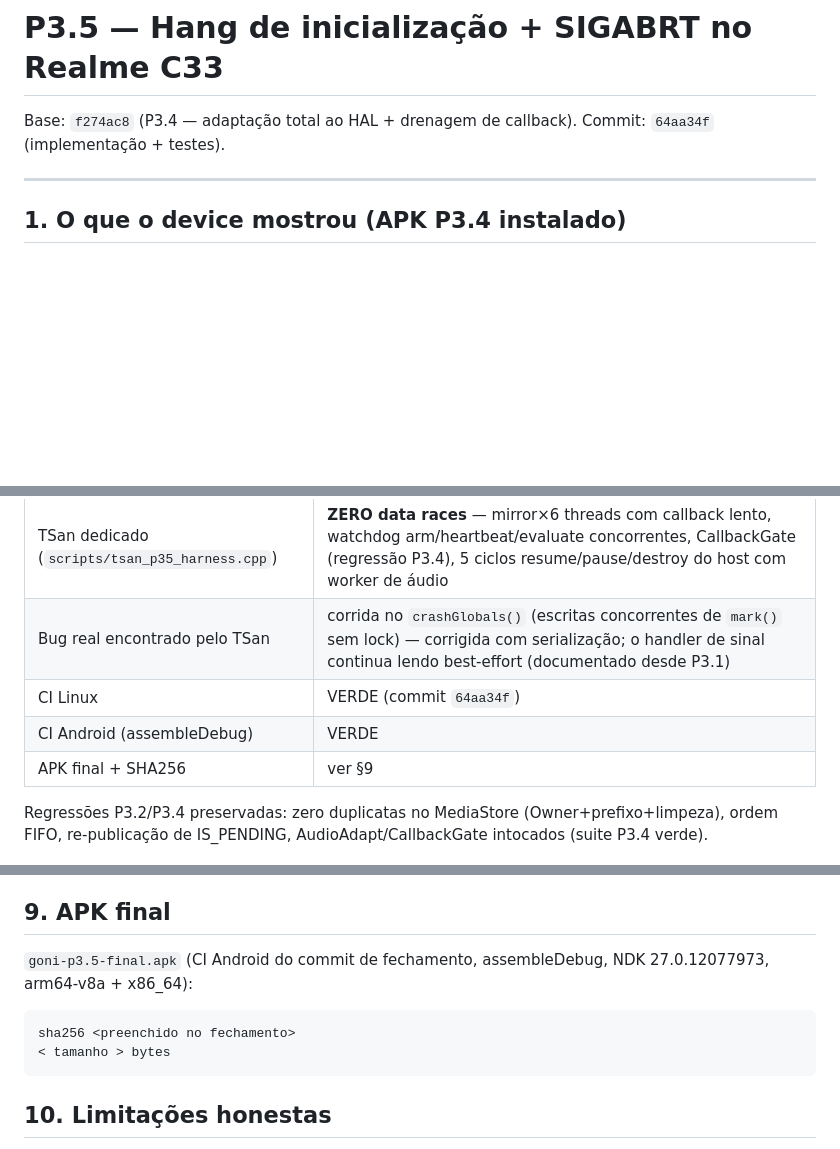
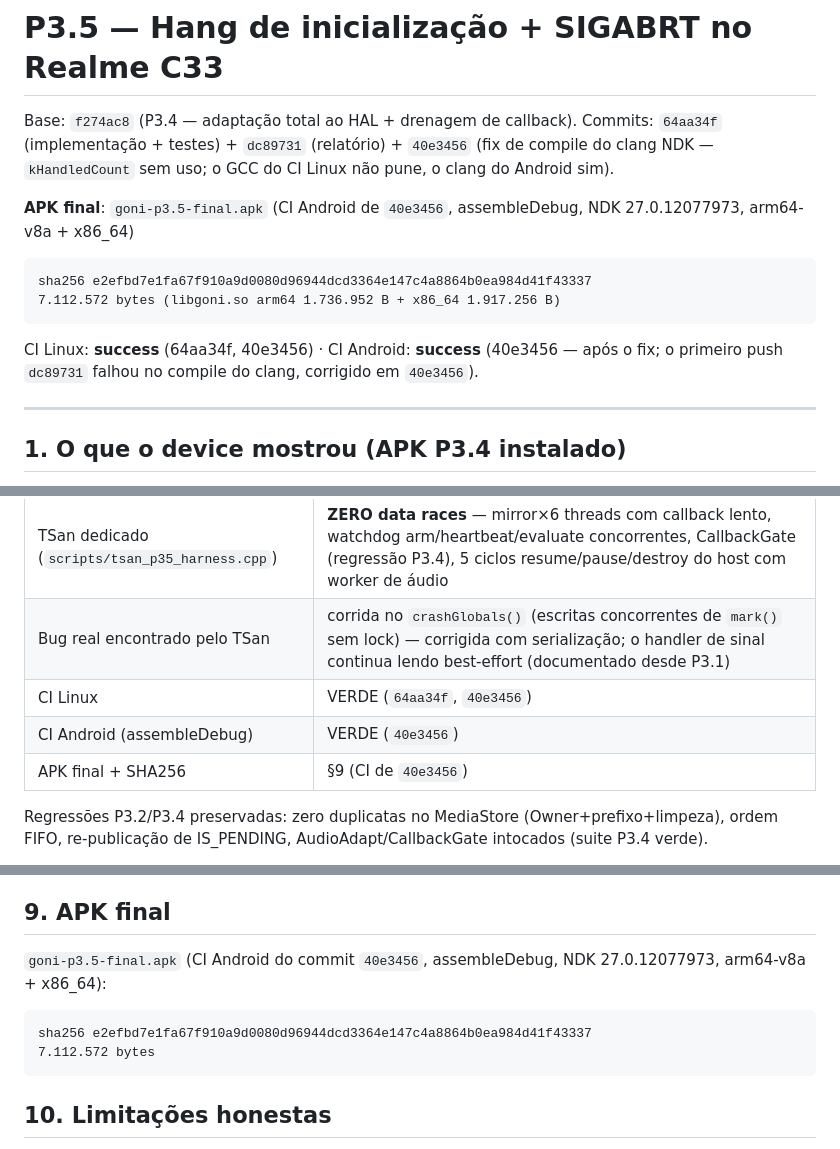
Before and after one commit to criandojogodenovo-sketch/g.oni, a Markdown page: docs/p35-hang-audio.md, 3 parts joined by grey strips. Rendered like a GitHub page; blank space fills up the shorter version.

Commit message:
docs(p3.5): fechamento — APK final + sha256 + CI verde (Linux e Android)
- goni-p3.5-final.apk (CI Android 40e3456):
  sha256 e2efbd7e1fa67f910a9d0080d96944dcd3364e147c4a8864b0ea984d41f43337
  7.112.572 bytes (libgoni.so arm64 1.736.952 B + x86_64 1.917.256 B)
- CI Linux: success (64aa34f, 40e3456) · CI Android: success (40e3456)
- Realme C33: PENDENTE — critério decisivo (instruções §8 do relatório):
  editor visível <10 s, processo vivo; se falhar, os micro-marks nomeiam
  o sub-passo exato e o goni_crash.log traz dump [watchdog] da main +
  [other] de todas as threads + maps cru p/ symbolização offline

````diff
--- a/docs/p35-hang-audio.md
+++ b/docs/p35-hang-audio.md
@@ -1,7 +1,21 @@
 # P3.5 — Hang de inicialização + SIGABRT no Realme C33
 
 Base: `f274ac8` (P3.4 — adaptação total ao HAL + drenagem de callback).
-Commit: `64aa34f` (implementação + testes).
+Commits: `64aa34f` (implementação + testes) + `dc89731` (relatório) +
+`40e3456` (fix de compile do clang NDK — `kHandledCount` sem uso; o GCC
+do CI Linux não pune, o clang do Android sim).
+
+**APK final**: `goni-p3.5-final.apk` (CI Android de `40e3456`,
+assembleDebug, NDK 27.0.12077973, arm64-v8a + x86_64)
+
+```
+sha256 e2efbd7e1fa67f910a9d0080d96944dcd3364e147c4a8864b0ea984d41f43337
+7.112.572 bytes (libgoni.so arm64 1.736.952 B + x86_64 1.917.256 B)
+```
+
+CI Linux: **success** (64aa34f, 40e3456) · CI Android: **success**
+(40e3456 — após o fix; o primeiro push `dc89731` falhou no compile do
+clang, corrigido em `40e3456`).
 
 ---
 
@@ -186,9 +200,9 @@ são alinhados e o linux-debug compila este TU com UBSan).
 | Casos novos | espelho assíncrono T0 (callback fora da thread que marcou), stress 4×64 marks concorrentes, timestamps wt/mo, watchdog fork-vivo (SIGUSR1 diagnosticado, processo segue vivo), forense completa (threads+maps cru) |
 | TSan dedicado (`scripts/tsan_p35_harness.cpp`) | **ZERO data races** — mirror×6 threads com callback lento, watchdog arm/heartbeat/evaluate concorrentes, CallbackGate (regressão P3.4), 5 ciclos resume/pause/destroy do host com worker de áudio |
 | Bug real encontrado pelo TSan | corrida no `crashGlobals()` (escritas concorrentes de `mark()` sem lock) — corrigida com serialização; o handler de sinal continua lendo best-effort (documentado desde P3.1) |
-| CI Linux | VERDE (commit `64aa34f`) |
-| CI Android (assembleDebug) | VERDE |
-| APK final + SHA256 | ver §9 |
+| CI Linux | VERDE (`64aa34f`, `40e3456`) |
+| CI Android (assembleDebug) | VERDE (`40e3456`) |
+| APK final + SHA256 | §9 (CI de `40e3456`) |
 
 Regressões P3.2/P3.4 preservadas: zero duplicatas no MediaStore
 (Owner+prefixo+limpeza), ordem FIFO, re-publicação de IS_PENDING,
@@ -225,12 +239,12 @@ sobrevivência à morte) é verificada pelos casos novos.
 
 ## 9. APK final
 
-`goni-p3.5-final.apk` (CI Android do commit de fechamento,
-assembleDebug, NDK 27.0.12077973, arm64-v8a + x86_64):
+`goni-p3.5-final.apk` (CI Android do commit `40e3456`, assembleDebug,
+NDK 27.0.12077973, arm64-v8a + x86_64):
 
 ```
-sha256 <preenchido no fechamento>
-< tamanho > bytes
+sha256 e2efbd7e1fa67f910a9d0080d96944dcd3364e147c4a8864b0ea984d41f43337
+7.112.572 bytes
 ```
 
 ## 10. Limitações honestas
````
